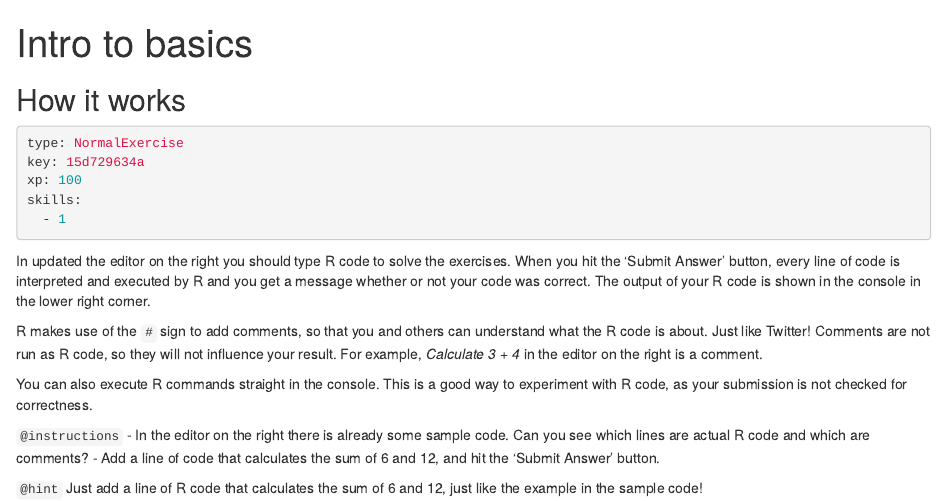
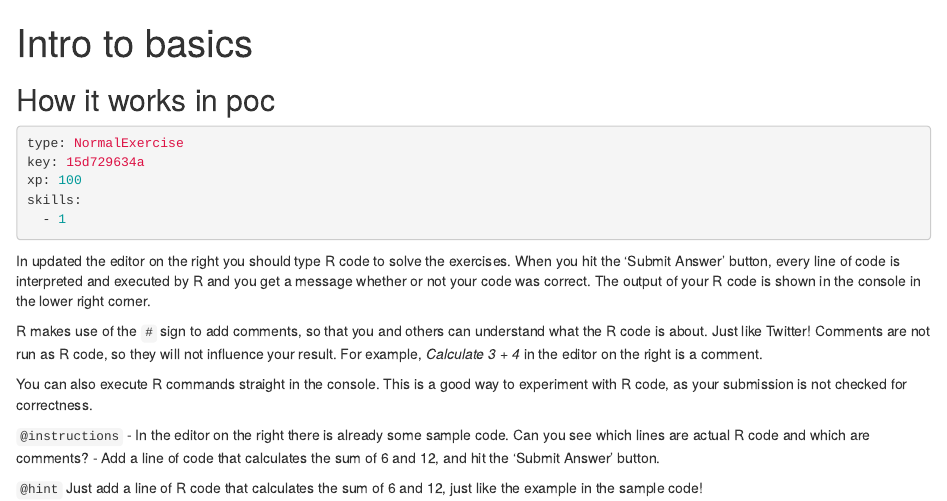
Before and after one commit to darshanazibtek/QMDcheck, an R Markdown document (chapter1.Rmd): the page in a window 1100 px wide, from its top. Rendered offline with R 4.5, knitr and Pandoc, with nearby package versions; some code elsewhere in the file could not run offline; common packages that the code uses without loading them are loaded.

Commit message:
Update chapter1.Rmd

````diff
--- a/chapter1.Rmd
+++ b/chapter1.Rmd
@@ -8,7 +8,7 @@ description: >-
 free_preview: true
 ---
 
-## How it works
+## How it works in poc
 
 ```yaml
 type: NormalExercise
````
